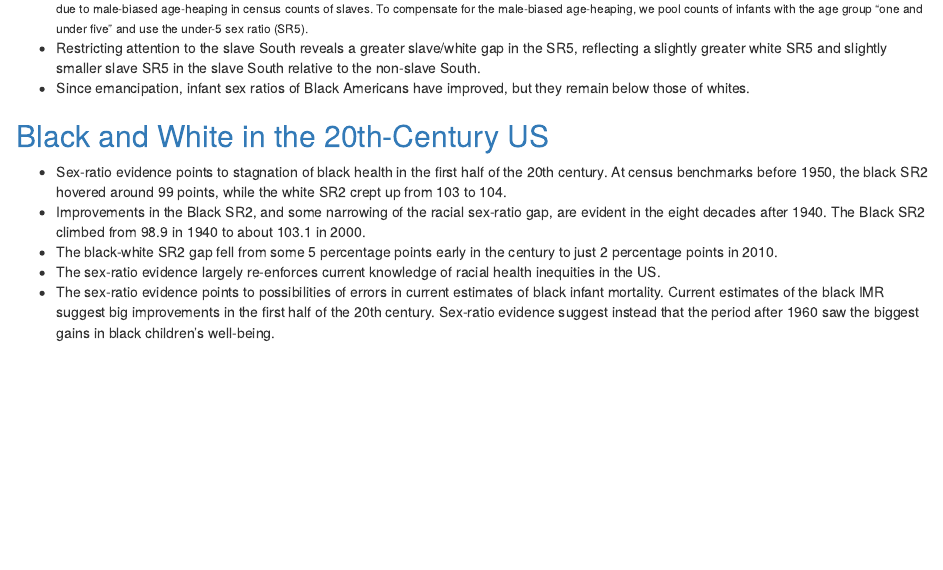
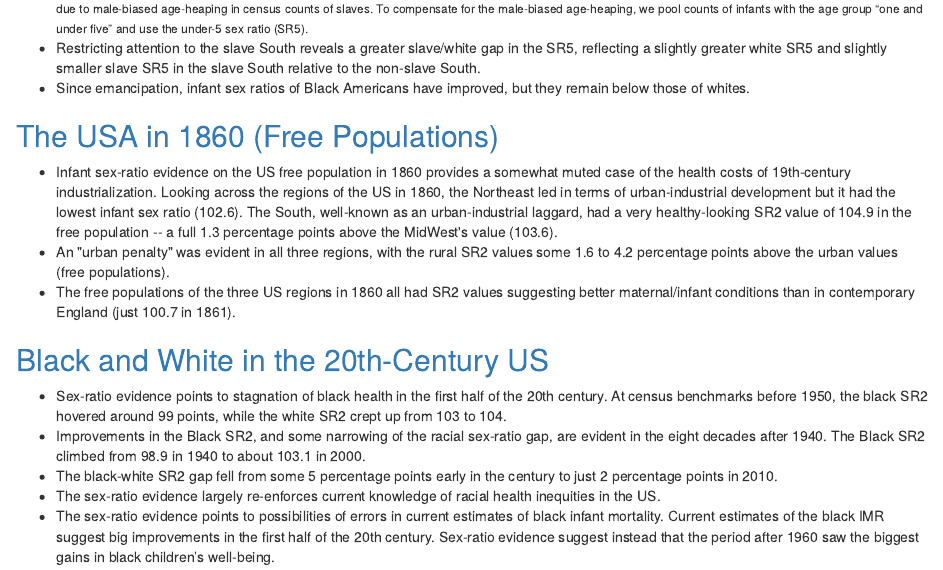
Before and after one commit to jrmcirwin/sr1, an R Markdown document (front_page.rmd): the page in a window 1100 px wide, from 2070 px down. The pictures show the output file front_page.html that the author committed with the source, opened offline.

Commit message:
Jim adds US1860 (free) and tweaks front-page .html and .rmd (but did not knit the new .rmd and .html)

```diff
--- a/front_page.rmd
+++ b/front_page.rmd
@@ -70,6 +70,13 @@ Our work in progress is drawing on a range of census data to explore the usefuln
 * Restricting attention to the slave South reveals a greater slave/white gap in the SR5, reflecting a slightly greater white SR5 and slightly smaller slave SR5 in the slave South relative to the non-slave South.
 * Since emancipation, infant sex ratios of Black Americans have improved, but they remain below those of whites.
 
+<a name="US1860"></a>
+
+<h2><a href="US1860.pdf">The USA in 1860 (Free Populations)</a></h2>
+
+* Infant sex-ratio evidence on the US free population in 1860 provides a somewhat muted case of the health costs of 19th-century industrialization. Looking across the regions of the US in 1860, the Northeast led in terms of urban-industrial development but it had the lowest infant sex ratio (102.6). The South, well-known as an urban-industrial laggard, had a very healthy-looking SR2 value of 104.9 in the free population -- a full 1.3 percentage points above the MidWest's value (103.6).
+* An "urban penalty" was evident in all three regions, with the rural SR2 values some 1.6 to 4.2 percentage points above the urban values (free populations).
+* The free populations of the three US regions in 1860 all had SR2 values suggesting better maternal/infant conditions than in contemporary England (just 100.7 in 1861).
 
 <a name="US-BW20"></a>
 <h2><a href="US-BW.pdf">Black and White in the 20th-Century US</a></h2>
```
Also changed, not shown: front_page.html, 2 other files.
